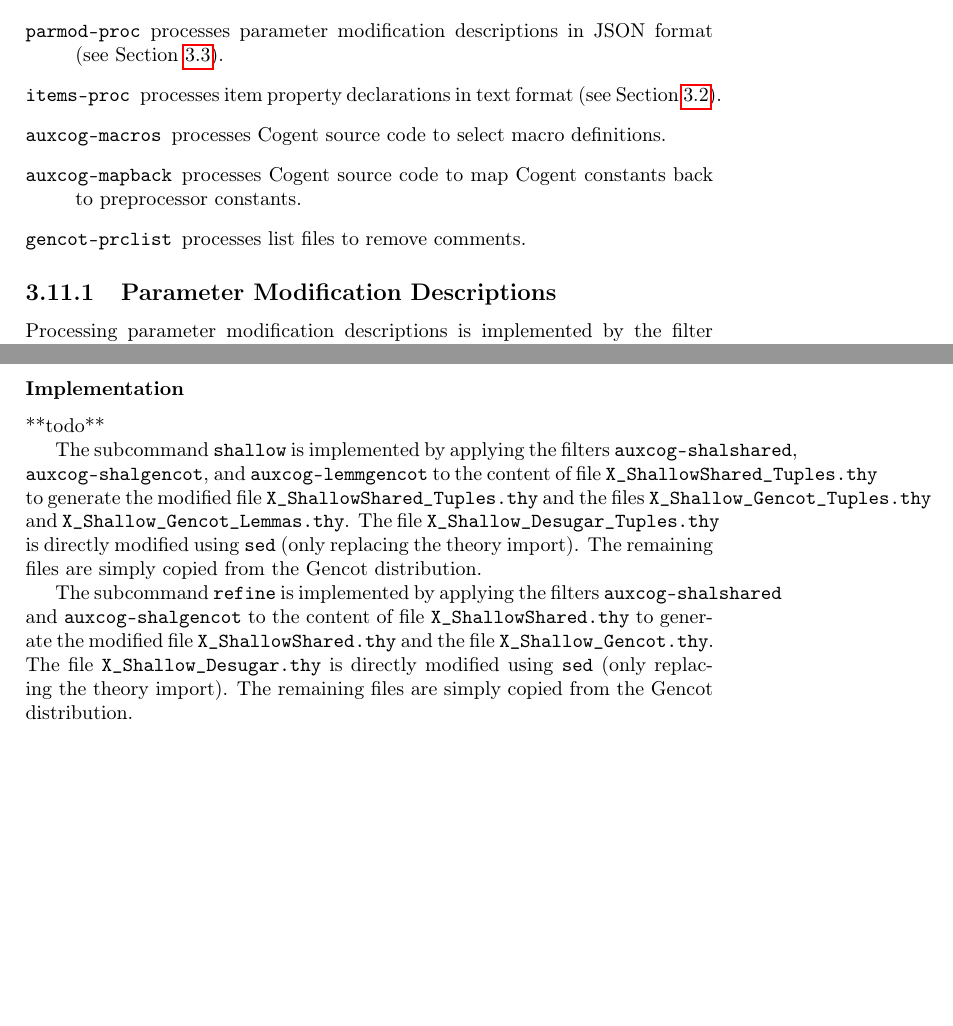
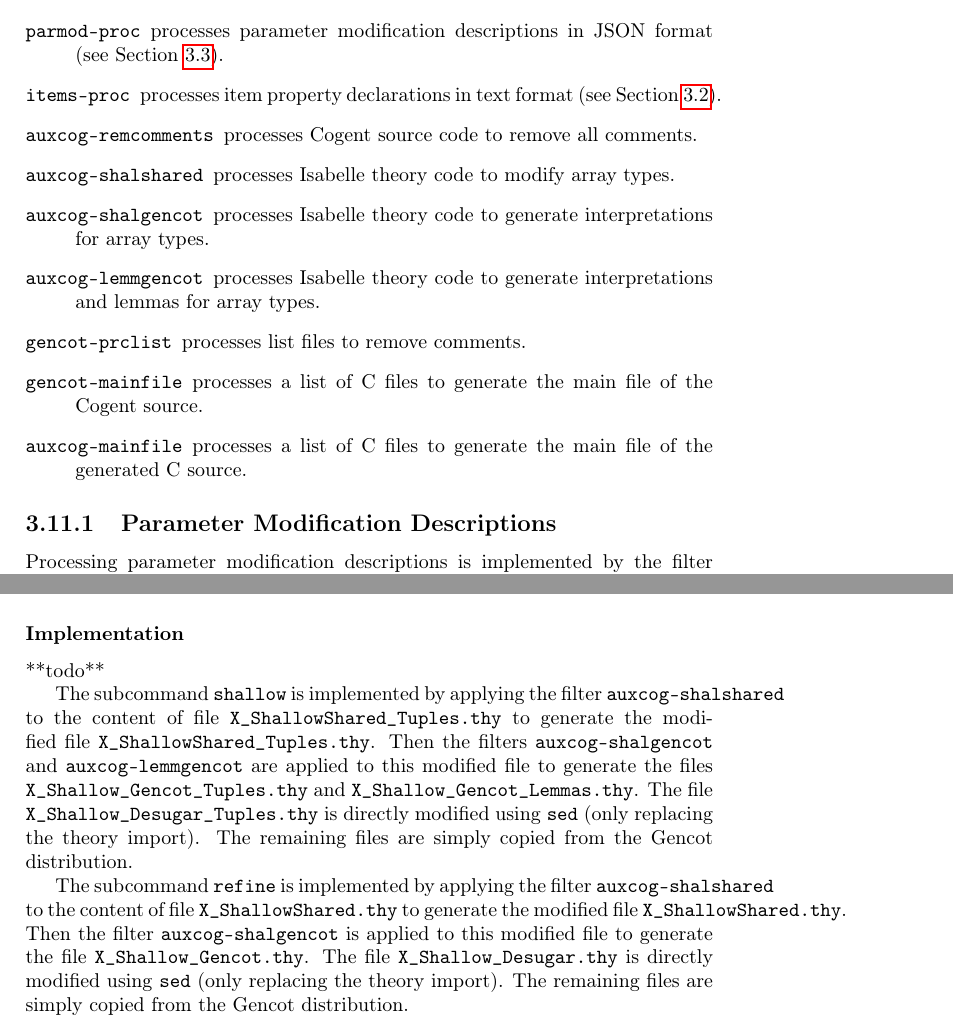
Before and after one commit to F1-C0D3/gencot, a LaTeX thesis (doc/gencot-devel.tex, which reads doc/impl-all.tex, doc/impl-ocomps.tex): two parts of pages 187 and 202 of 242, joined at a grey line, cut so that both start at the same text, the shorter picture padded with empty space. Compiled offline with pdfLaTeX.

Commit message:
improve shallow embedding array reasoning support

```diff
--- a/doc/impl-all.tex
+++ b/doc/impl-all.tex
@@ -386,14 +386,15 @@ are searched in the directories specified by the \code{-I} options.
 
 **todo**
 
-The subcommand \code{shallow} is implemented by applying the filters \code{auxcog-shalshared}, \code{auxcog-shalgencot},
-and \code{auxcog-lemmgencot} to
-the content of file \code{X\_ShallowShared\_Tuples.thy} to generate the modified file \code{X\_ShallowShared\_Tuples.thy}
-and the files \code{X\_Shallow\_Gencot\_Tuples.thy} and \code{X\_Shallow\_Gencot\_Lemmas.thy}.
+The subcommand \code{shallow} is implemented by applying the filter \code{auxcog-shalshared} to
+the content of file \code{X\_ShallowShared\_Tuples.thy} to generate the modified file \code{X\_ShallowShared\_Tuples.thy}.
+Then the filters \code{auxcog-shalgencot} and \code{auxcog-lemmgencot} are applied to this modified file to generate
+the files \code{X\_Shallow\_Gencot\_Tuples.thy} and \code{X\_Shallow\_Gencot\_Lemmas.thy}.
 The file \code{X\_Shallow\_Desugar\_Tuples.thy} is directly modified using
 \code{sed} (only replacing the theory import). The remaining files are simply copied from the Gencot distribution.
 
-The subcommand \code{refine} is implemented by applying the filters \code{auxcog-shalshared} and \code{auxcog-shalgencot} to
-the content of file \code{X\_ShallowShared.thy} to generate the modified file \code{X\_ShallowShared.thy}
-and the file \code{X\_Shallow\_Gencot.thy}. The file \code{X\_Shallow\_Desugar.thy} is directly modified using
+The subcommand \code{refine} is implemented by applying the filter \code{auxcog-shalshared} to
+the content of file \code{X\_ShallowShared.thy} to generate the modified file \code{X\_ShallowShared.thy}. Then
+the filter \code{auxcog-shalgencot} is applied to this modified file to generate
+the file \code{X\_Shallow\_Gencot.thy}. The file \code{X\_Shallow\_Desugar.thy} is directly modified using
 \code{sed} (only replacing the theory import). The remaining files are simply copied from the Gencot distribution.
--- a/doc/impl-ocomps.tex
+++ b/doc/impl-ocomps.tex
@@ -2,9 +2,13 @@ The following auxiliary Gencot components exist which do not process C source co
 \begin{description}
 \item[\code{parmod-proc}] processes parameter modification descriptions in JSON format (see Section~\ref{impl-parmod}).
 \item[\code{items-proc}] processes item property declarations in text format (see Section~\ref{impl-itemprops}).
-\item[\code{auxcog-macros}] processes Cogent source code to select macro definitions.
-\item[\code{auxcog-mapback}] processes Cogent source code to map Cogent constants back to preprocessor constants.
+\item[\code{auxcog-remcomments}] processes Cogent source code to remove all comments.
+\item[\code{auxcog-shalshared}] processes Isabelle theory code to modify array types.
+\item[\code{auxcog-shalgencot}] processes Isabelle theory code to generate interpretations for array types.
+\item[\code{auxcog-lemmgencot}] processes Isabelle theory code to generate interpretations and lemmas for array types.
 \item[\code{gencot-prclist}] processes list files to remove comments.
+\item[\code{gencot-mainfile}] processes a list of C files to generate the main file of the Cogent source.
+\item[\code{auxcog-mainfile}] processes a list of C files to generate the main file of the generated C source.
 \end{description}
 
 \subsection{Parameter Modification Descriptions}
```
Also changed, not shown: doc/gencot-devel.pdf, doc/impl-ocomps.tex (28 more changed lines), 4 other files.
